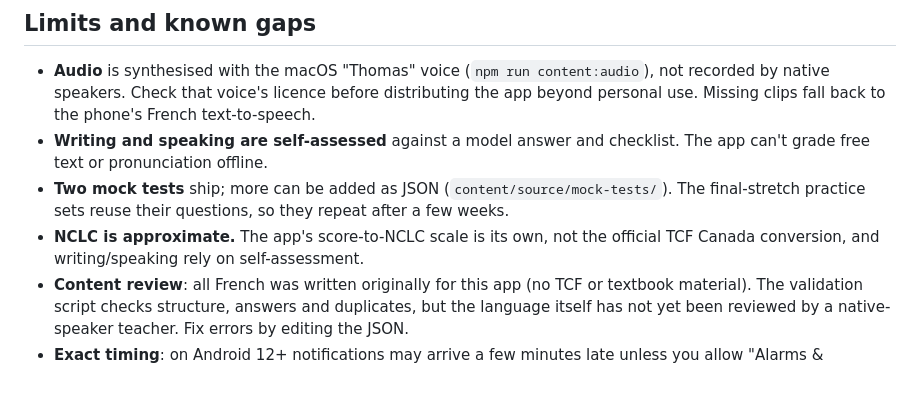
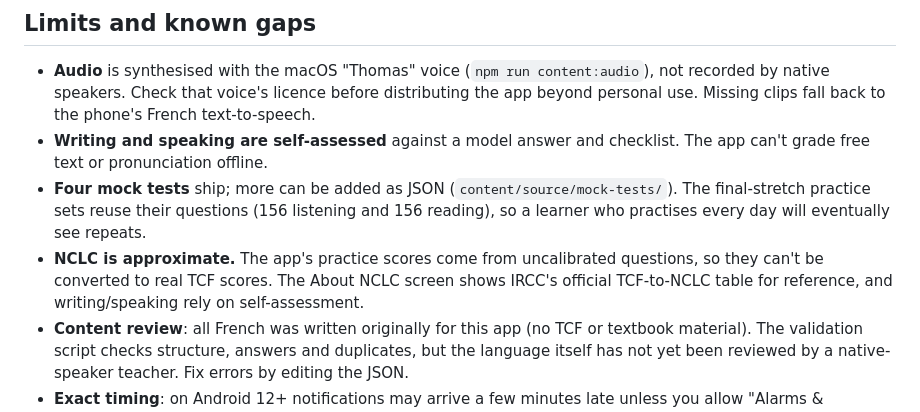
Before and after one commit to EmekaNkwo/chequejour, a Markdown page: README.md, the part around the change. GitHub-like rendering; blank space fills up the shorter version.

Commit message:
docs: four mocks and the IRCC table in known limits
Co-Authored-By: Claude Opus 5.5 <noreply@anthropic.com>

```diff
--- a/README.md
+++ b/README.md
@@ -196,10 +196,12 @@ Adding content: see [docs/CONTENT_AUTHORING.md](docs/CONTENT_AUTHORING.md).
   beyond personal use. Missing clips fall back to the phone's French text-to-speech.
 - **Writing and speaking are self-assessed** against a model answer and checklist. The app
   can't grade free text or pronunciation offline.
-- **Two mock tests** ship; more can be added as JSON (`content/source/mock-tests/`). The
-  final-stretch practice sets reuse their questions, so they repeat after a few weeks.
-- **NCLC is approximate.** The app's score-to-NCLC scale is its own, not the official
-  TCF Canada conversion, and writing/speaking rely on self-assessment.
+- **Four mock tests** ship; more can be added as JSON (`content/source/mock-tests/`). The
+  final-stretch practice sets reuse their questions (156 listening and 156 reading), so a
+  learner who practises every day will eventually see repeats.
+- **NCLC is approximate.** The app's practice scores come from uncalibrated questions, so
+  they can't be converted to real TCF scores. The About NCLC screen shows IRCC's official
+  TCF-to-NCLC table for reference, and writing/speaking rely on self-assessment.
 - **Content review**: all French was written originally for this app (no TCF or textbook
   material). The validation script checks structure, answers and duplicates, but the
   language itself has not yet been reviewed by a native-speaker teacher. Fix errors by
```
